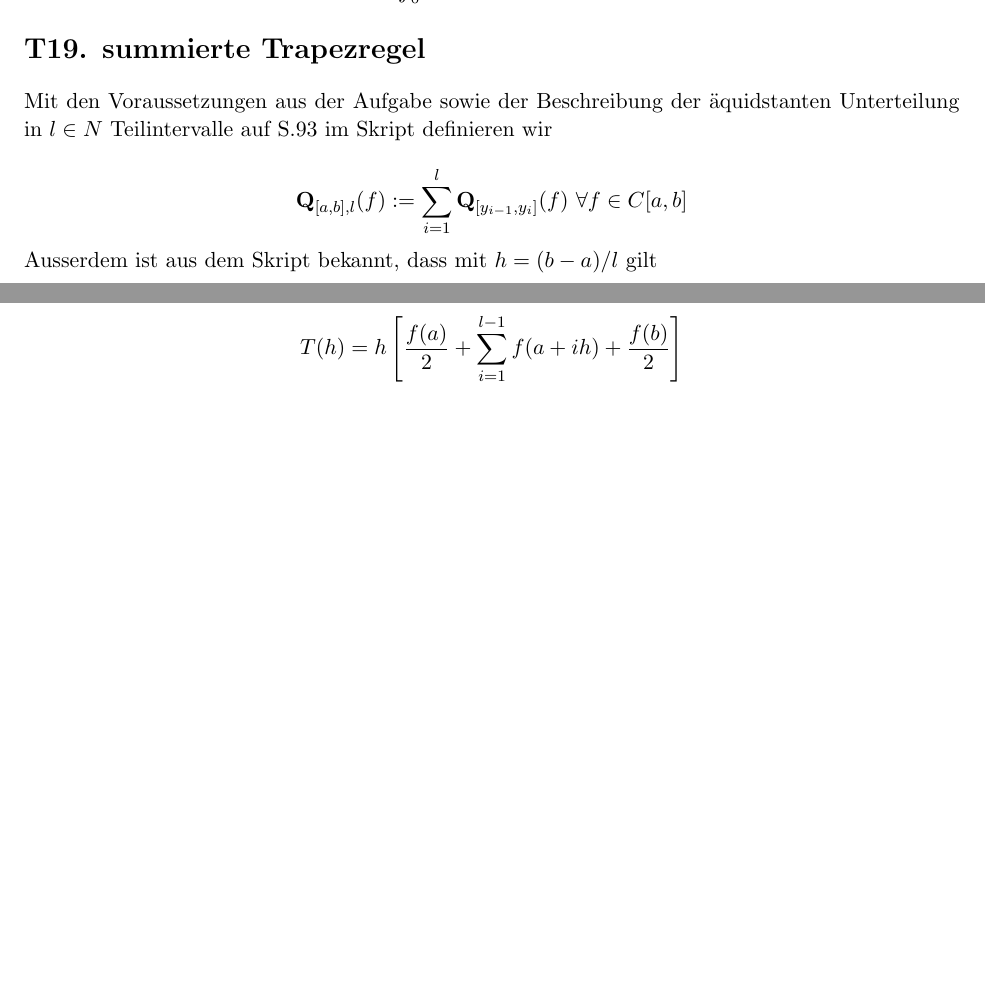
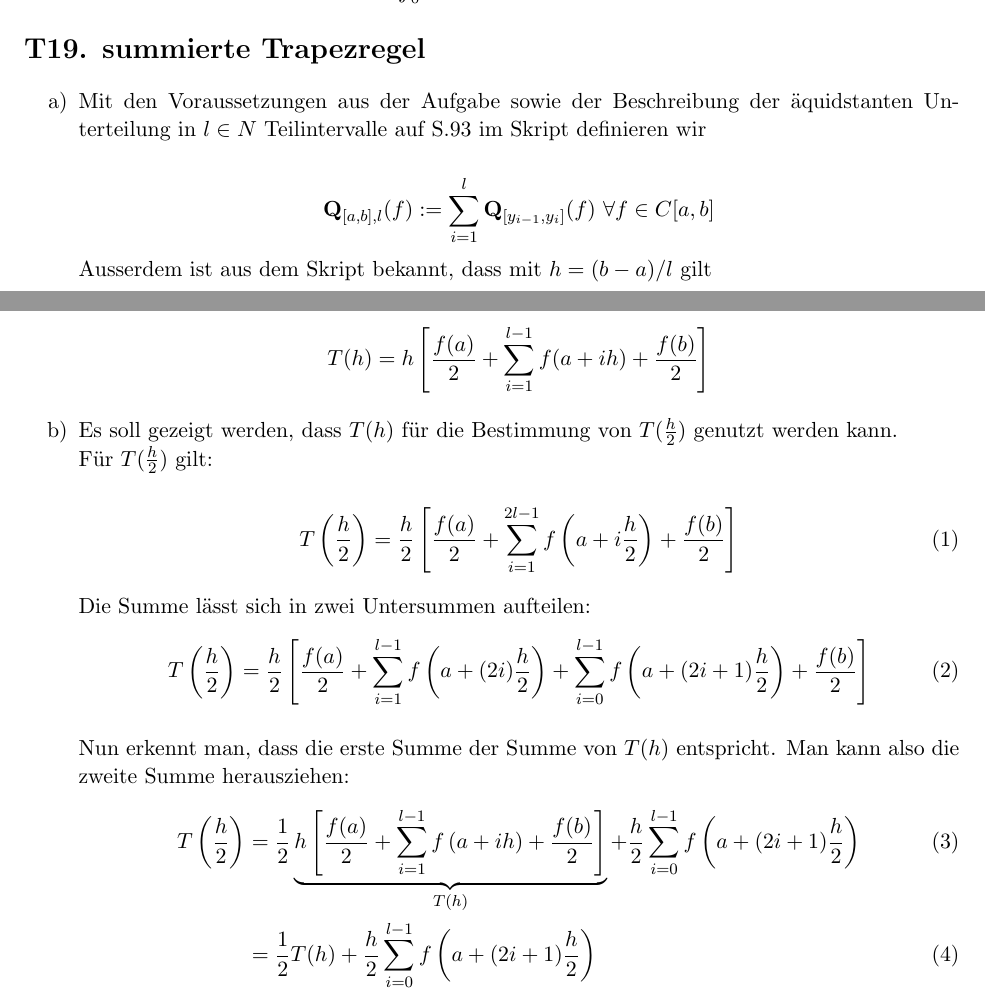
Before and after one commit to lmNt/nummath, a LaTeX document (latex/ueb10.tex): two parts of pages 1 and 2 of 2, joined at a grey line, cut so that both start at the same text, the shorter picture padded with empty space. Compiled offline with pdfLaTeX.

Commit message:
finished t19b

```diff
--- a/latex/ueb10.tex
+++ b/latex/ueb10.tex
@@ -57,7 +57,8 @@ Damit k\o nnen wir die Gewichte fuer $m = 3$ bestimmen. Fuer $w_{im}$ ergibt sic
 \[ w_{33} = \frac{1}{3} \int_0^3 \frac{x-0}{3-0} \frac{x-1}{3-1} \frac{x-2}{3-2} dx = \frac{1}{8} \]
 
 \section*{T19. summierte Trapezregel}
-
+\begin{itemize}
+\item[a)]
 Mit den Voraussetzungen aus der Aufgabe sowie der Beschreibung der \a quidstanten Unterteilung in $l\in N$ Teilintervalle
 auf S.93 im Skript definieren wir
 
@@ -77,4 +78,25 @@ Fassen wir die Terme zusammen ergibt sich
 \[ T(h) = h \left[ \frac{f(a)}{2} + \sum_{i=1}^{l-1} f(a+ih) + \frac{f(b)}{2} \right] \]
 
 
+\item[b)]
+Es soll gezeigt werden, dass $T(h)$ f\u r die Bestimmung von $T(\frac{h}{2})$ genutzt werden kann.\\
+F\u r $T(\frac{h}{2})$ gilt:
+
+\begin{equation}
+T\left(\frac{h}{2}\right) = \frac{h}{2}\left[\frac{f(a)}{2}+\sum_{i=1}^{2l-1} f\left(a+i\frac{h}{2}\right) + \frac{f(b)}{2}\right]
+\end{equation}
+
+Die Summe l\a sst sich in zwei Untersummen aufteilen:
+\begin{equation}
+T\left(\frac{h}{2}\right) = \frac{h}{2}\left[\frac{f(a)}{2}+\sum_{i=1}^{l-1} f\left(a+(2i)\frac{h}{2}\right) +\sum_{i=0}^{l-1} f\left(a+(2i+1)\frac{h}{2}\right) + \frac{f(b)}{2}\right]
+\end{equation}
+
+Nun erkennt man, dass die erste Summe der Summe von $T(h)$ entspricht. Man kann also die zweite Summe herausziehen:
+\begin{align}
+T\left(\frac{h}{2}\right) &= \frac{1}{2}\underbrace{h\left[\frac{f(a)}{2}+\sum_{i=1}^{l-1} f\left(a+ih\right)  + \frac{f(b)}{2}\right]}_{T(h)} + \frac{h}{2}\sum_{i=0}^{l-1} f\left(a+(2i+1)\frac{h}{2}\right) \\
+&= \frac{1}{2}T(h) + \frac{h}{2}\sum_{i=0}^{l-1} f\left(a+(2i+1)\frac{h}{2}\right)
+\end{align}
+
+
+\end{itemize}
 \end{document}
```
Also changed, not shown: latex/ueb10.pdf.
